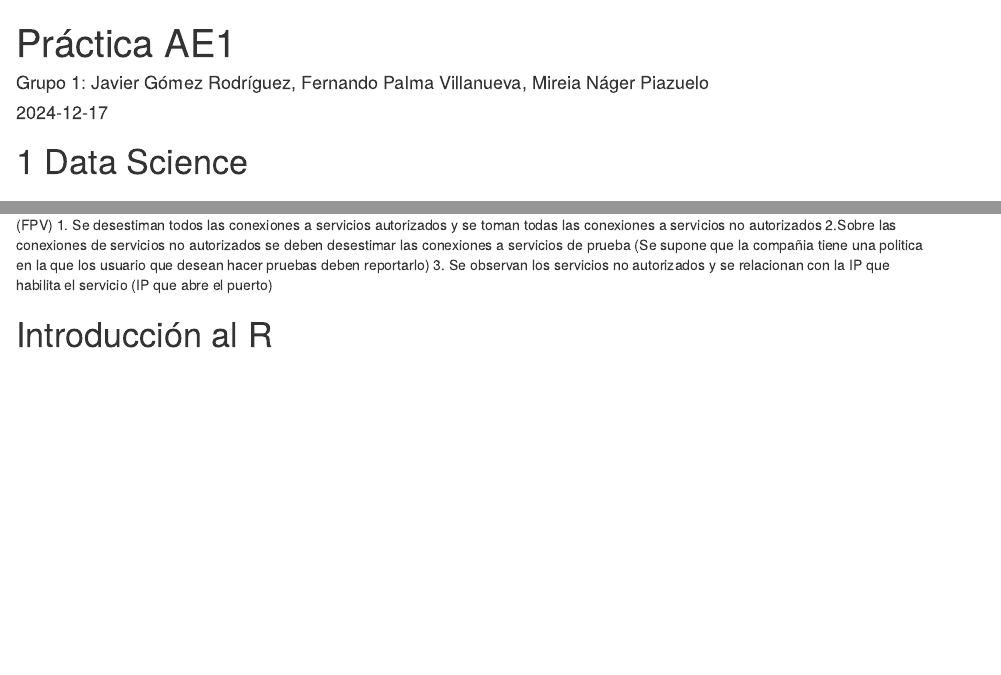
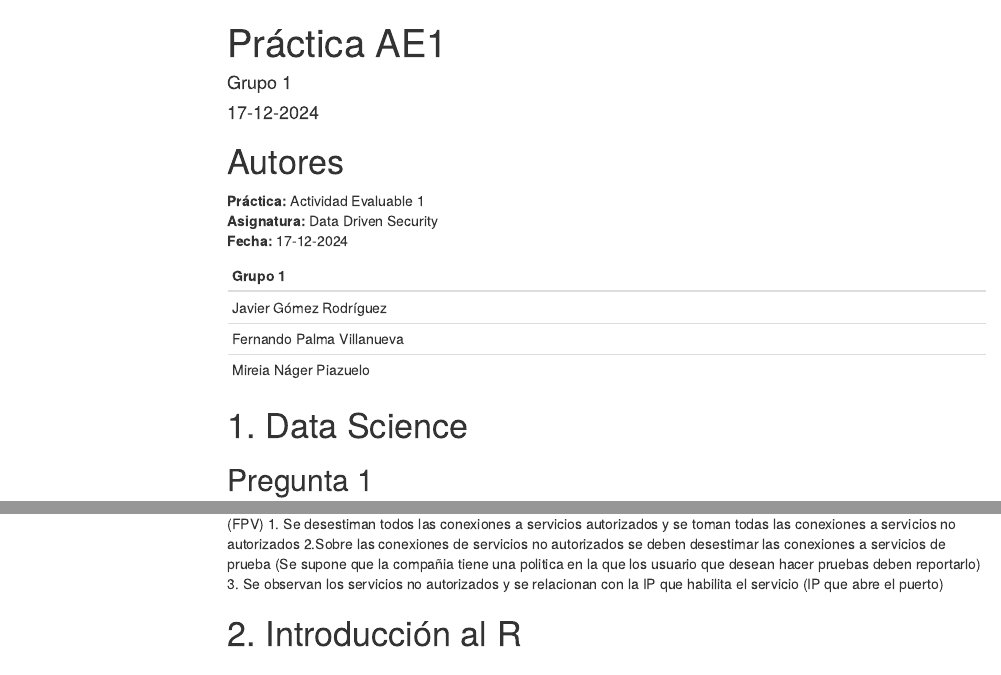
Before and after one commit to GoredJavier/DataDrivenSecurity, an R Markdown document (practica1.Rmd): the page in a window 1100 px wide, from its top, and a second part further down, joined at a grey line. Rendered offline with R 4.5, knitr and Pandoc, with nearby package versions; some code elsewhere in the file could not run offline; menus at the side of the page are left out.

Commit message:
Añadido el TOC

````diff
--- a/practica1.Rmd
+++ b/practica1.Rmd
@@ -1,8 +1,12 @@
 ---
 title: "Práctica AE1"
-author: "Grupo 1: Javier Gómez Rodríguez, Fernando Palma Villanueva, Mireia Náger Piazuelo"
-date: "`r Sys.Date()`"
-output: html_document
+author: "Grupo 1"
+date: "`r format(Sys.time(), '%d-%m-%Y')`"
+output:
+  html_document:
+    toc: TRUE
+    toc_float: TRUE
+
 ---
 
 ```{r carga_librerias_y_ficheros, include=FALSE}
@@ -18,7 +22,22 @@ epa_http <- read_table(git_epa_http,
 
 ```
 
-# 1 Data Science
+# Autores
+
+**Práctica:** Actividad Evaluable 1
+**Asignatura:** Data Driven Security
+**Fecha:** `r format(Sys.time(), '%d-%m-%Y')`
+
+
+|Grupo 1 |
+|:--------|
+|Javier Gómez Rodríguez|
+|Fernando Palma Villanueva|
+|Mireia Náger Piazuelo|
+
+
+
+# 1. Data Science
 
 ## Pregunta 1
 
@@ -96,7 +115,7 @@ prueba. Nuestro objetivo es reducir lo posible la lista de posibles culpables, c
 3. Se observan los servicios no autorizados y se relacionan con la IP que habilita el servicio (IP que abre el puerto)
 
 
-# Introducción al R
+# 2. Introducción al R
 
 ## Pregunta 1
 
````
